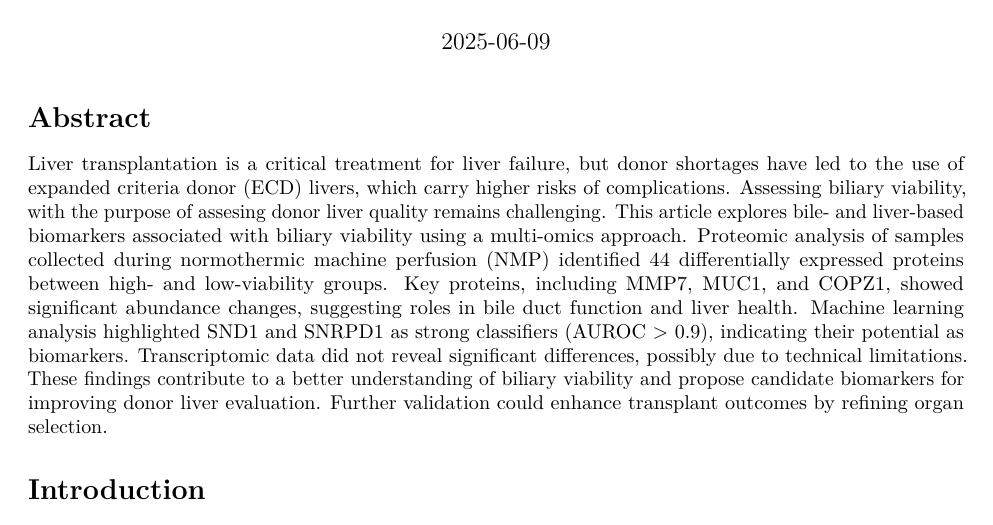
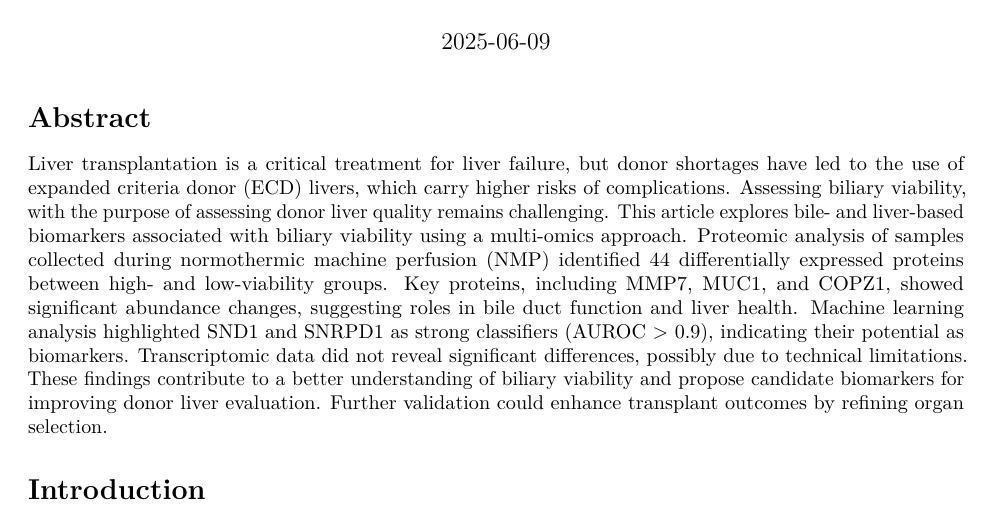
Before and after one commit to YamilaTimmer/omics-liver-transplant, an R Markdown document (research-paper/research paper.Rmd): part of page 1 of 13, cut so that both start at the same text. Rendered offline with R 4.5, knitr and Pandoc, then LaTeX, with nearby package versions; both versions are drawn in the output format of the newer one.

```diff
--- a/research-paper/research paper.Rmd
+++ b/research-paper/research paper.Rmd
@@ -5,11 +5,11 @@
   $^1$Bio-infromatics, Hanze Groningen\n"
 date: "`r Sys.Date()`"
 output:
-  word_document: default
+  pdf_document:
+    number_sections: false
   html_document:
     df_print: paged
-  pdf_document:
-    number_sections: false
+  word_document: default
 bibliography: library.bib
 lang: en
 header-includes: \usepackage{float}
@@ -21,7 +21,7 @@
 
 # Abstract
 
-Liver transplantation is a critical treatment for liver failure, but donor shortages have led to the use of expanded criteria donor (ECD) livers, which carry higher risks of complications. Assessing biliary viability, with the purpose of assesing donor liver quality remains challenging. This article explores bile- and liver-based biomarkers associated with biliary viability using a multi-omics approach. Proteomic analysis of samples collected during normothermic machine perfusion (NMP) identified 44 differentially expressed proteins between high- and low-viability groups. Key proteins, including MMP7, MUC1, and COPZ1, showed significant abundance changes, suggesting roles in bile duct function and liver health. Machine learning analysis highlighted SND1 and SNRPD1 as strong classifiers (AUROC > 0.9), indicating their potential as biomarkers. Transcriptomic data did not reveal significant differences, possibly due to technical limitations. These findings contribute to a better understanding of biliary viability and propose candidate biomarkers for improving donor liver evaluation. Further validation could enhance transplant outcomes by refining organ selection.
+Liver transplantation is a critical treatment for liver failure, but donor shortages have led to the use of expanded criteria donor (ECD) livers, which carry higher risks of complications. Assessing biliary viability, with the purpose of assessing donor liver quality remains challenging. This article explores bile- and liver-based biomarkers associated with biliary viability using a multi-omics approach. Proteomic analysis of samples collected during normothermic machine perfusion (NMP) identified 44 differentially expressed proteins between high- and low-viability groups. Key proteins, including MMP7, MUC1, and COPZ1, showed significant abundance changes, suggesting roles in bile duct function and liver health. Machine learning analysis highlighted SND1 and SNRPD1 as strong classifiers (AUROC > 0.9), indicating their potential as biomarkers. Transcriptomic data did not reveal significant differences, possibly due to technical limitations. These findings contribute to a better understanding of biliary viability and propose candidate biomarkers for improving donor liver evaluation. Further validation could enhance transplant outcomes by refining organ selection.
 
 # Introduction
 
```
Also changed, not shown: research-paper/research-paper.pdf.
